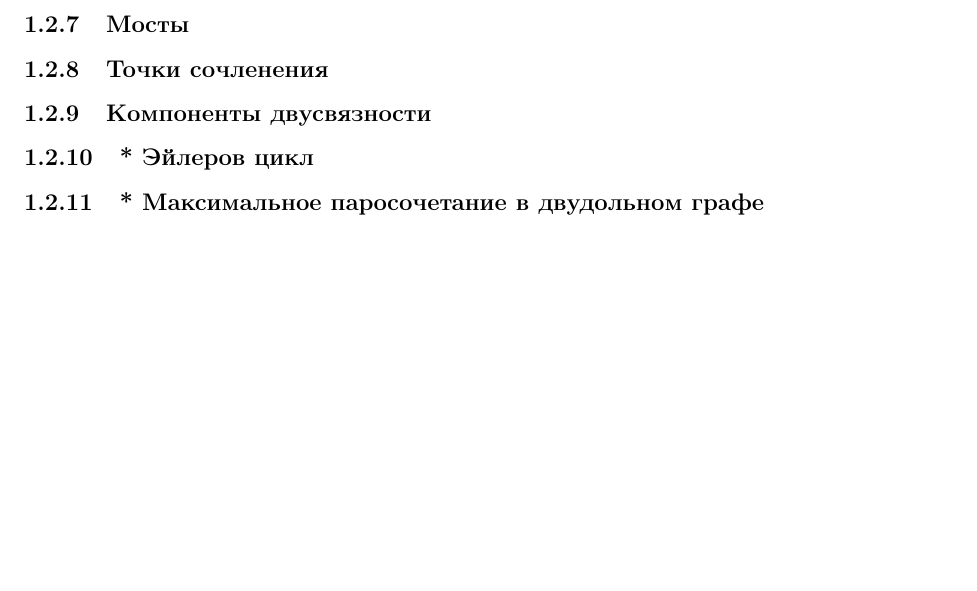
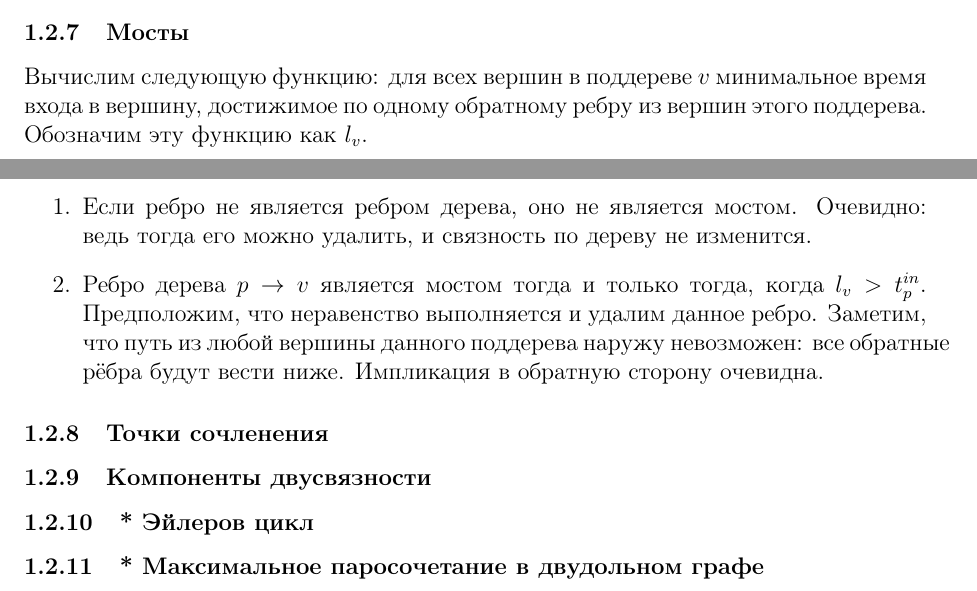
Before and after one commit to summer-informatics-school/b, a LaTeX document (topics/graphs/dfs/dfs.ru.tex): part of page 4 of 4 before the commit and two parts of pages 3 and 4 of 4 after it, the two joined at a grey line, cut so that both start at the same text, the shorter picture padded with empty space. Compiled offline with pdfLaTeX.

Commit message:
DFS: bridges

```diff
--- a/topics/graphs/dfs/dfs.ru.tex
+++ b/topics/graphs/dfs/dfs.ru.tex
@@ -184,6 +184,23 @@
 
       \subsubsection{Мосты}
 
+      Вычислим следующую функцию: для всех вершин в поддереве $v$
+      минимальное время входа в вершину, достижимое по одному
+      обратному ребру из вершин этого поддерева. Обозначим эту
+      функцию как $l_v$.
+
+      \begin{enumerate}
+        \item Если ребро не является ребром дерева, оно не является
+          мостом. Очевидно: ведь тогда его можно удалить, и связность
+          по дереву не изменится.
+        \item Ребро дерева $p \to v$ является мостом тогда и только
+          тогда, когда $l_v > t^{in}_p$. Предположим, что неравенство
+          выполняется и удалим данное ребро. Заметим, что путь из
+          любой вершины данного поддерева наружу невозможен: все
+          обратные рёбра будут вести ниже. Импликация в обратную
+          сторону очевидна.
+      \end{enumerate}
+
       \subsubsection{Точки сочленения}
 
       \subsubsection{Компоненты двусвязности}
```
